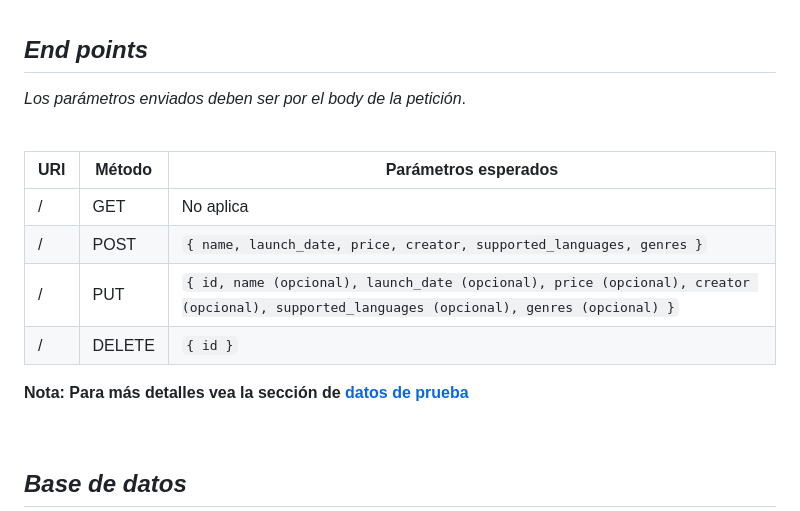
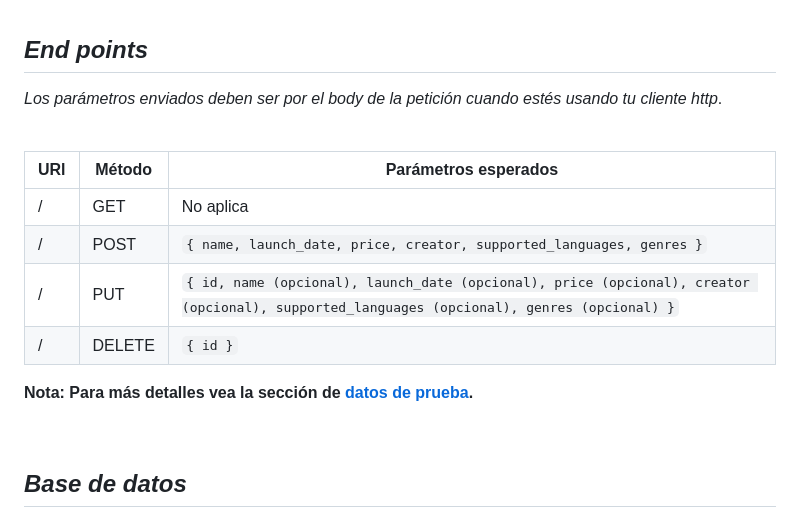
Before and after one commit to loannesdev/practice, a Markdown page: deno-api-with-surrealdb/README.md, the part around the change. GitHub-like rendering.

```diff
--- a/deno-api-with-surrealdb/README.md
+++ b/deno-api-with-surrealdb/README.md
@@ -23,7 +23,7 @@ Esta api se realizó con deno en su versión [1.35.0](https://deno.land/manual@v
 <br>
 
 ## ***End points***
-*Los parámetros enviados deben ser por el body de la petición*.
+*Los parámetros enviados deben ser por el body de la petición cuando estés usando tu cliente http*.
 
 <br>
 
@@ -34,7 +34,7 @@ Esta api se realizó con deno en su versión [1.35.0](https://deno.land/manual@v
 | / | PUT | `{ id, name (opcional), launch_date (opcional), price (opcional), creator (opcional), supported_languages (opcional), genres (opcional) }` |
 | / | DELETE | `{ id }` |
 
-**Nota: Para más detalles vea la sección de [datos de prueba](#datos-de-prueba)**
+**Nota: Para más detalles vea la sección de [datos de prueba](#datos-de-prueba).**
 
 <br>
 
```
